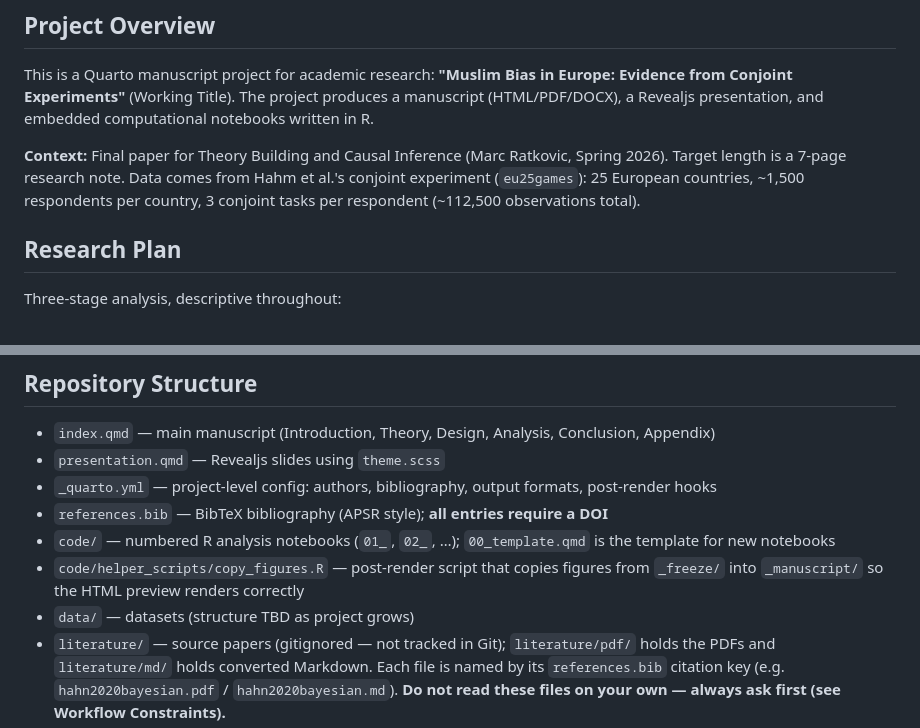
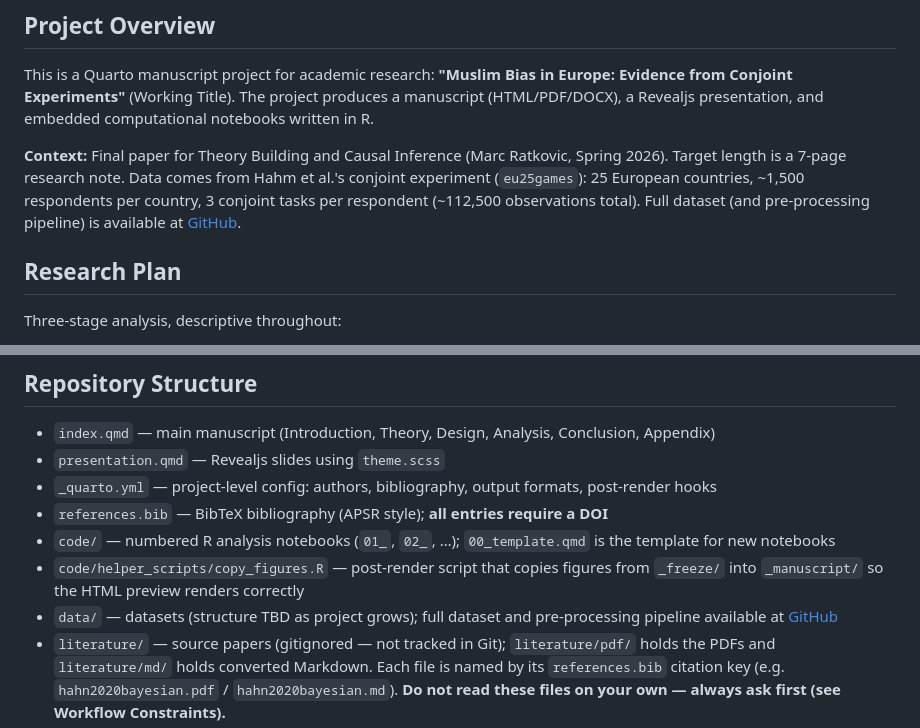
Before and after one commit to dertristan/MBEU25, a Markdown page: .claude/CLAUDE.md, 2 parts joined by grey strips. Drawn GitHub-style.

Commit message:
link to data source repo

```diff
--- a/.claude/CLAUDE.md
+++ b/.claude/CLAUDE.md
@@ -6,7 +6,7 @@ This file provides guidance to Claude Code (claude.ai/code) when working with co
 
 This is a Quarto manuscript project for academic research: **"Muslim Bias in Europe: Evidence from Conjoint Experiments"** (Working Title). The project produces a manuscript (HTML/PDF/DOCX), a Revealjs presentation, and embedded computational notebooks written in R.
 
-**Context:** Final paper for Theory Building and Causal Inference (Marc Ratkovic, Spring 2026). Target length is a 7-page research note. Data comes from Hahm et al.'s conjoint experiment (`eu25games`): 25 European countries, ~1,500 respondents per country, 3 conjoint tasks per respondent (~112,500 observations total).
+**Context:** Final paper for Theory Building and Causal Inference (Marc Ratkovic, Spring 2026). Target length is a 7-page research note. Data comes from Hahm et al.'s conjoint experiment (`eu25games`): 25 European countries, ~1,500 respondents per country, 3 conjoint tasks per respondent (~112,500 observations total). Full dataset (and pre-processing pipeline) is available at [GitHub](https://github.com/LS-Konig/eu25games2019).
 
 ## Research Plan
 
@@ -128,7 +128,7 @@ quarto preview index.qmd
 - `references.bib` — BibTeX bibliography (APSR style); **all entries require a DOI**
 - `code/` — numbered R analysis notebooks (`01_`, `02_`, …); `00_template.qmd` is the template for new notebooks
 - `code/helper_scripts/copy_figures.R` — post-render script that copies figures from `_freeze/` into `_manuscript/` so the HTML preview renders correctly
-- `data/` — datasets (structure TBD as project grows)
+- `data/` — datasets (structure TBD as project grows); full dataset and pre-processing pipeline available at [GitHub](https://github.com/LS-Konig/eu25games2019)
 - `literature/` — source papers (gitignored — not tracked in Git); `literature/pdf/` holds the PDFs and `literature/md/` holds converted Markdown. Each file is named by its `references.bib` citation key (e.g. `hahn2020bayesian.pdf` / `hahn2020bayesian.md`). **Do not read these files on your own — always ask first (see Workflow Constraints).**
 - `notes/` — working notes including `analysis_plan.md`
 - `_extensions/andrewheiss/wordcount/` — Quarto extension providing word count and custom citeproc
```
Also changed, not shown: README.md (+2 -0 lines).
